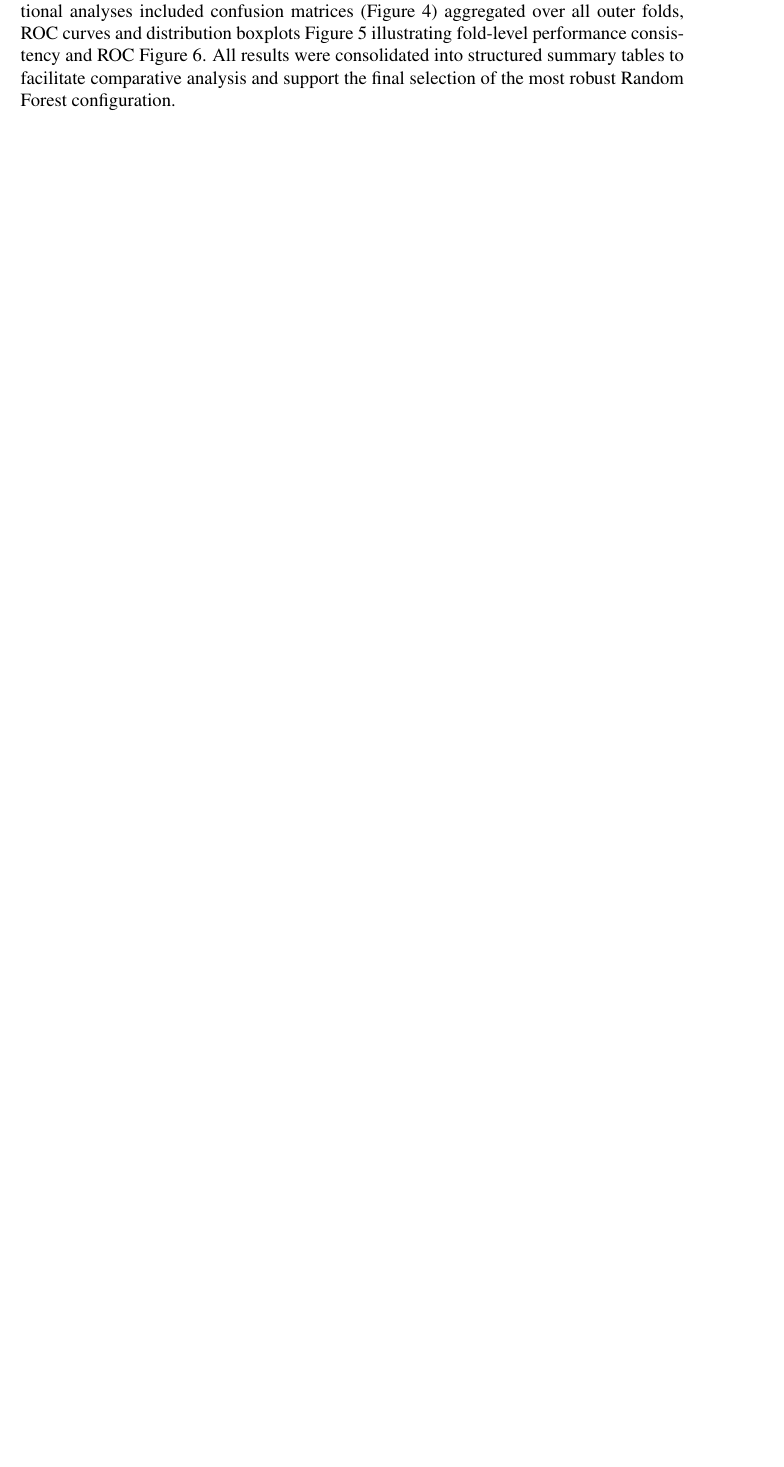
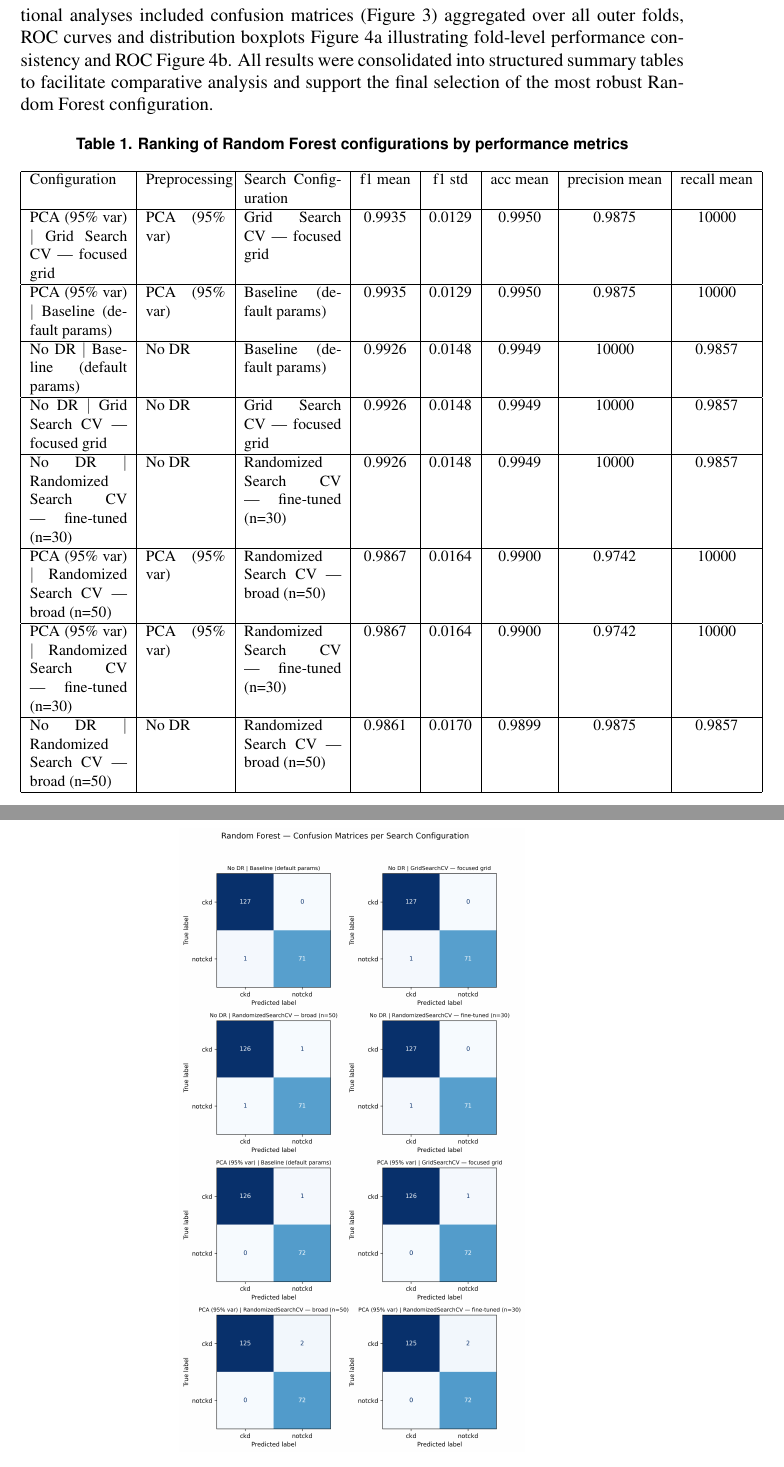
Before and after one commit to fagundesariel/ML-Project, a LaTeX paper (reports/paper/ckd_prediction.tex, which reads reports/paper/sections/methodology.tex): part of page 9 of 18 before the commit and two parts of pages 9 and 10 of 18 after it, the two joined at a grey line, cut so that both start at the same text, the shorter picture padded with empty space. Compiled offline with pdfLaTeX.

Commit message:
docs(methodology): update figures and tables formating

```diff
--- a/reports/paper/sections/methodology.tex
+++ b/reports/paper/sections/methodology.tex
@@ -205,18 +208,41 @@ To improve reproducibility and consistency, it was used a fixed random seed (\te
 randomized hyperparameter searches, and cross-validation splitting.
 
 Model performance was systematically recorded using: Accuracy, Precision, Recall, and F1-score. For each configuration, performance statistics were
-aggregated across outer folds and summarized using mean and standard deviation values Figure \ref{fig:optimize_rf_hyperparameters_ranking}. Additional analyses included confusion matrices (Figure \ref{fig:optimize_rf_hyperparameters_confusion_matrices}) aggregated over all outer folds, ROC curves
+aggregated across outer folds and summarized using mean and standard deviation values Table \ref{tab:results}. Additional analyses included confusion matrices (Figure \ref{fig:optimize_rf_hyperparameters_confusion_matrices}) aggregated over all outer folds, ROC curves
 and distribution boxplots Figure \ref{fig:optimize_rf_hyperparameters_boxplot} illustrating fold-level performance consistency and ROC Figure \ref{fig:optimize_rf_hyperparameters_roc_curve}. All results
 were consolidated into structured summary tables to facilitate comparative analysis and support the final selection of the most robust Random Forest configuration.
-\begin{figure}
+
+\begin{table}[!htbp]
 \centering
-    \includegraphics[width=1\linewidth]{figures/optimize_rf_hyperparameters_ranking.png}
-    \caption{Performance Table}
-    \label{fig:optimize_rf_hyperparameters_ranking}
-\end{figure}
-\begin{figure}
+\footnotesize
+\caption{Ranking of Random Forest configurations by performance metrics}
+\label{tab:results}
+\begin{tabular}{|p{2.2cm}|p{1.8cm}|p{2.2cm}|c|c|c|c|c|}
+\hline
+Configuration & Preprocessing & Search Configuration & f1 mean & f1 std & acc mean & precision mean & recall mean \\
+\hline
+PCA (95\% var)  $|$  Grid Search CV — focused grid & PCA (95\% var) & Grid Search CV — focused grid & 0.9935 & 0.0129 & 0.9950 & 0.9875 & 10000 \\
+\hline
+PCA (95\% var)  $|$  Baseline (default params) & PCA (95\% var) & Baseline (default params) & 0.9935 & 0.0129 & 0.9950 & 0.9875 & 10000 \\
+\hline
+No DR  $|$  Baseline (default params) & No DR & Baseline (default params) & 0.9926 & 0.0148 & 0.9949 & 10000 & 0.9857 \\
+\hline
+No DR  $|$  Grid Search CV — focused grid & No DR & Grid Search CV — focused grid & 0.9926 & 0.0148 & 0.9949 & 10000 & 0.9857 \\
+\hline
+No DR  $|$  Randomized Search CV — fine-tuned (n=30) & No DR & Randomized Search CV — fine-tuned (n=30) & 0.9926 & 0.0148 & 0.9949 & 10000 & 0.9857 \\
+\hline
+PCA (95\% var)  $|$  Randomized Search CV — broad (n=50) & PCA (95\% var) & Randomized Search CV — broad (n=50) & 0.9867 & 0.0164 & 0.9900 & 0.9742 & 10000 \\
+\hline
+PCA (95\% var)  $|$  Randomized Search CV — fine-tuned (n=30) & PCA (95\% var) & Randomized Search CV — fine-tuned (n=30) & 0.9867 & 0.0164 & 0.9900 & 0.9742 & 10000 \\
+\hline
+No DR  $|$  Randomized Search CV — broad (n=50) & No DR & Randomized Search CV — broad (n=50) & 0.9861 & 0.0170 & 0.9899 & 0.9875 & 0.9857 \\
+\hline
+\end{tabular}
+\end{table}
+
+\begin{figure}[!htbp]
     \centering
-    \includegraphics[width=1\linewidth]{figures/optimize_rf_hyperparameters_confusion_matrices.png}
-    \caption{Confusion Matrix}
+    \includegraphics[width=0.52\linewidth]{figures/optimize_rf_hyperparameters_confusion_matrices.png}
+    \caption{Confusion Matrix.}
     \label{fig:optimize_rf_hyperparameters_confusion_matrices}
 \end{figure}
@@ -227,2 +256 @@ and distribution boxplots Figure \ref{fig:optimize_rf_hyperparameters_boxplot} i
 \label{fig:optimize_rf_hyperparameters_boxplot}
-\end{figure}
```
Also changed, not shown: reports/paper/sections/methodology.tex (28 more changed lines). Lines whose indentation alone changed are shown as unchanged.
